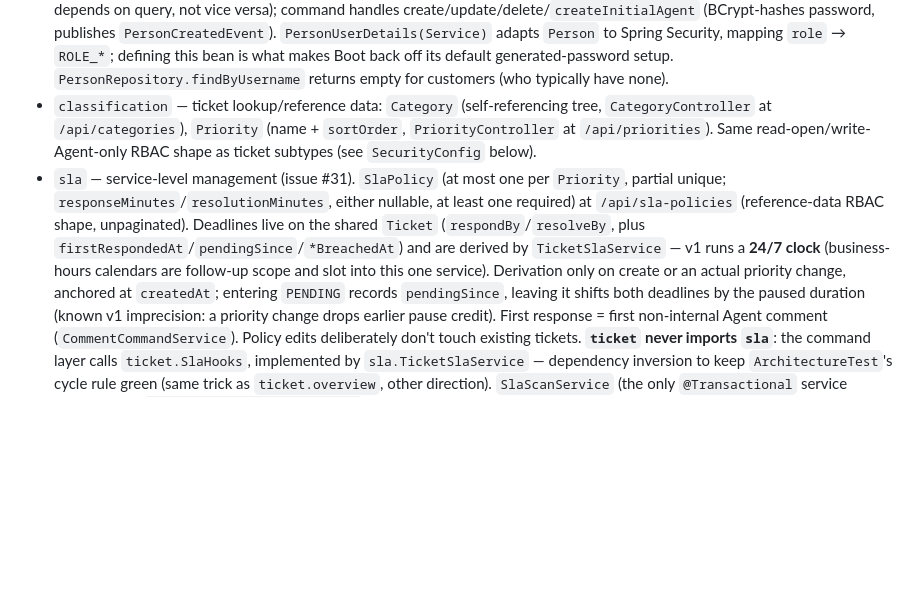
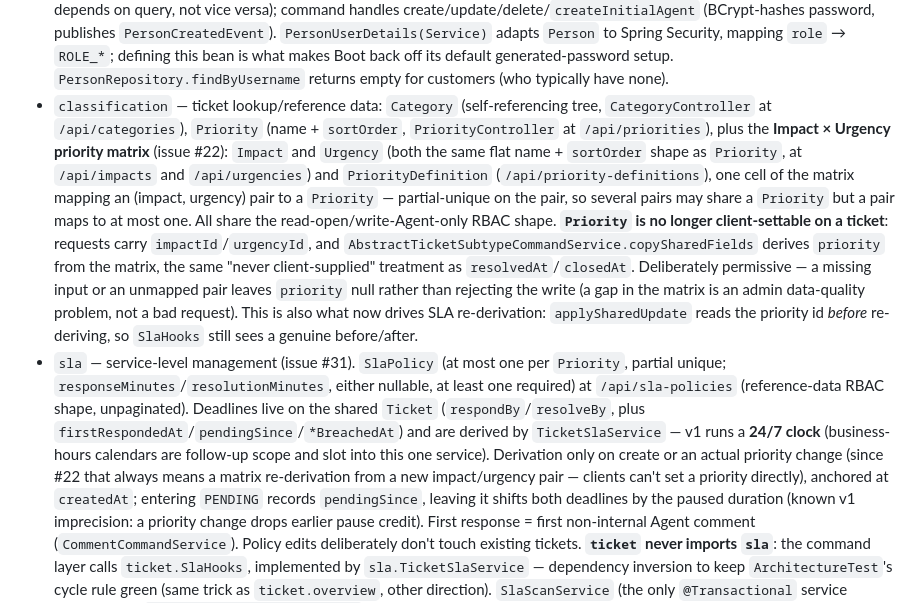
Before and after one commit to alkolhar/servdesk, a Markdown page: CLAUDE.md, the part around the change. Rendered like a GitHub page; blank space fills up the shorter version.

Commit message:
Document the priority matrix in CLAUDE.md
The branch updated CONTEXT.md's glossary but never CLAUDE.md's architecture
notes: the classification package's three new entities, priority becoming
server-derived, and what that means for the SLA engine's "actual priority
change" trigger.

Co-Authored-By: Claude Opus 5 <noreply@anthropic.com>

```diff
--- a/CLAUDE.md
+++ b/CLAUDE.md
@@ -110,15 +110,28 @@ Controllers return a `*Model` (or `CollectionModel<...>`/`PagedModel<...>`), nev
   `role` → `ROLE_*`; defining this bean is what makes Boot back off its default generated-password setup.
   `PersonRepository.findByUsername` returns empty for customers (who typically have none).
 - `classification` — ticket lookup/reference data: `Category` (self-referencing tree, `CategoryController`
-  at `/api/categories`), `Priority` (name + `sortOrder`, `PriorityController` at `/api/priorities`).
-  Same read-open/write-Agent-only RBAC shape as ticket subtypes (see `SecurityConfig` below).
+  at `/api/categories`), `Priority` (name + `sortOrder`, `PriorityController` at `/api/priorities`),
+  plus the **Impact × Urgency priority matrix** (issue #22): `Impact` and `Urgency` (both the same
+  flat name + `sortOrder` shape as `Priority`, at `/api/impacts` and `/api/urgencies`) and
+  `PriorityDefinition` (`/api/priority-definitions`), one cell of the matrix mapping an
+  (impact, urgency) pair to a `Priority` — partial-unique on the pair, so several pairs may share a
+  `Priority` but a pair maps to at most one. All share the read-open/write-Agent-only RBAC shape.
+  **`Priority` is no longer client-settable on a ticket**: requests carry `impactId`/`urgencyId`, and
+  `AbstractTicketSubtypeCommandService.copySharedFields` derives `priority` from the matrix, the same
+  "never client-supplied" treatment as `resolvedAt`/`closedAt`. Deliberately permissive — a missing
+  input or an unmapped pair leaves `priority` null rather than rejecting the write (a gap in the
+  matrix is an admin data-quality problem, not a bad request). This is also what now drives SLA
+  re-derivation: `applySharedUpdate` reads the priority id *before* re-deriving, so `SlaHooks` still
+  sees a genuine before/after.
 - `sla` — service-level management (issue #31). `SlaPolicy` (at most one per `Priority`, partial
   unique; `responseMinutes`/`resolutionMinutes`, either nullable, at least one required) at
   `/api/sla-policies` (reference-data RBAC shape, unpaginated). Deadlines live on the shared
   `Ticket` (`respondBy`/`resolveBy`, plus `firstRespondedAt`/`pendingSince`/`*BreachedAt`) and are
   derived by `TicketSlaService` — v1 runs a **24/7 clock** (business-hours calendars are follow-up
-  scope and slot into this one service). Derivation only on create or an actual priority change,
-  anchored at `createdAt`; entering `PENDING` records `pendingSince`, leaving it shifts both
+  scope and slot into this one service). Derivation only on create or an actual priority change
+  (since #22 that always means a matrix re-derivation from a new impact/urgency pair — clients can't
+  set a priority directly), anchored at `createdAt`; entering `PENDING` records `pendingSince`,
+  leaving it shifts both
   deadlines by the paused duration (known v1 imprecision: a priority change drops earlier pause
   credit). First response = first non-internal Agent comment (`CommentCommandService`). Policy
   edits deliberately don't touch existing tickets. **`ticket` never imports `sla`**: the command
```
